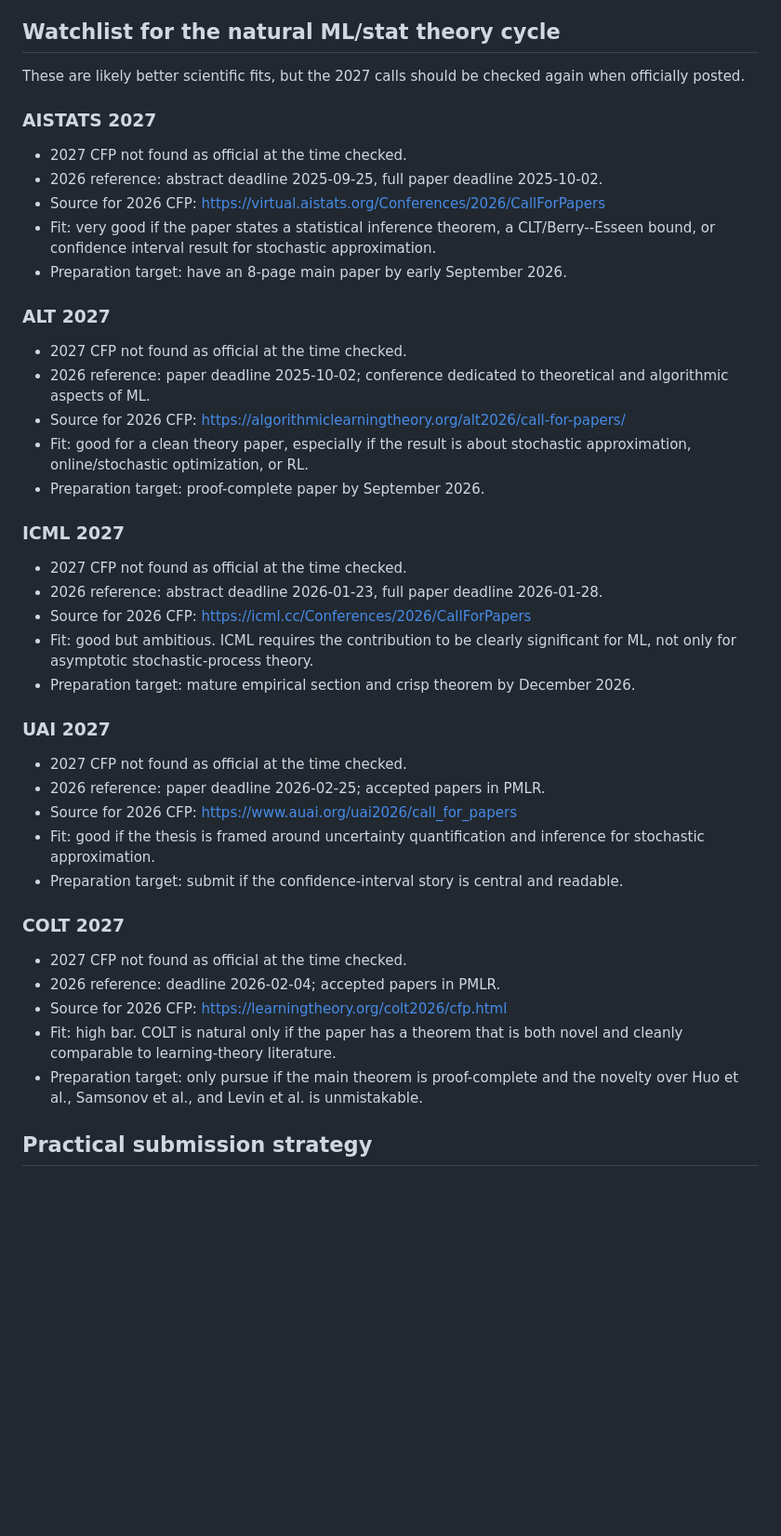
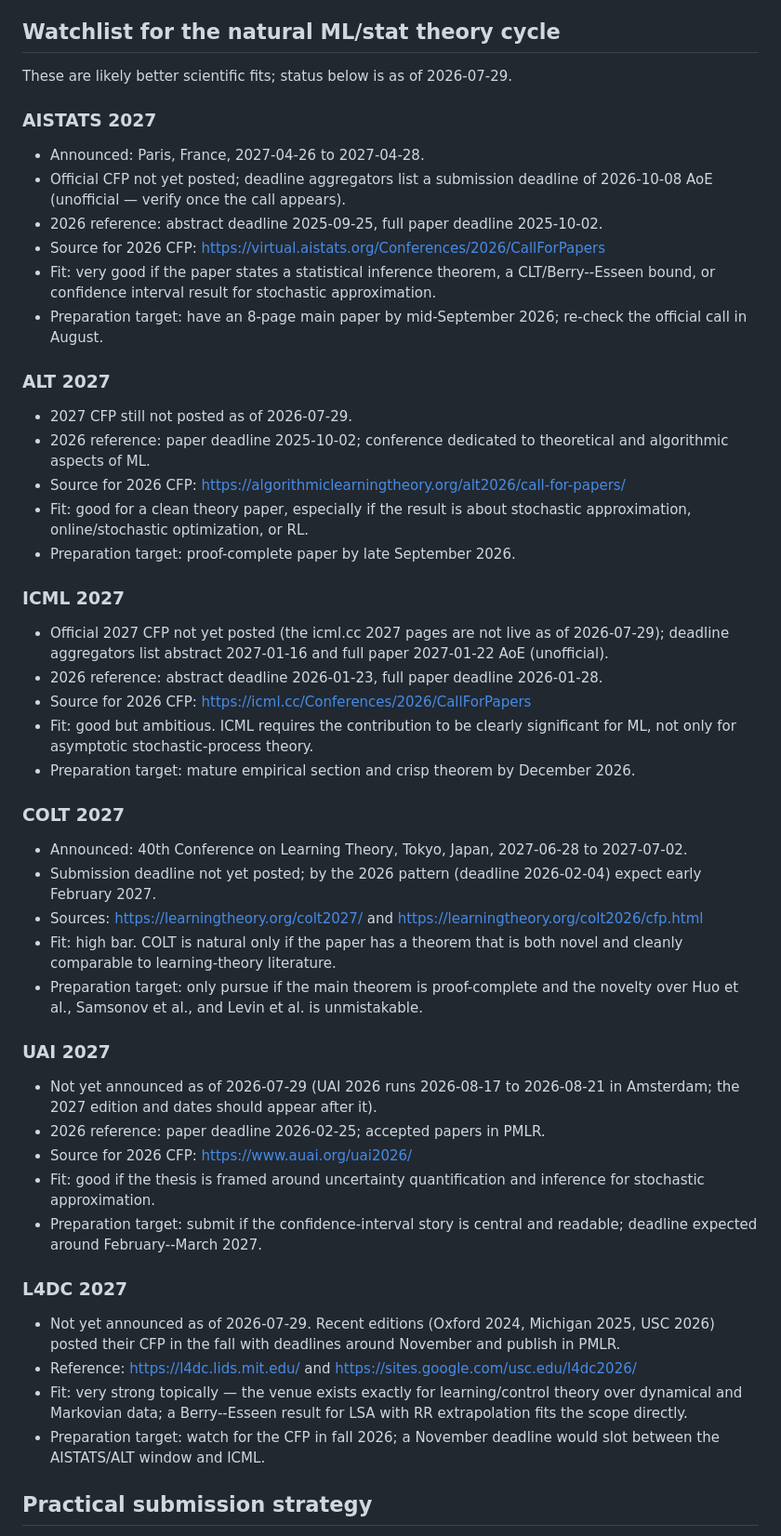
Before and after one commit to Eviltsundera/Statistical-inference-for-Linear-Stochastic-Approximation-with-Richardson-Romberg-extrapolation, a Markdown page: conversations/2026-06-08_conference-targets.md, the part around one of its changes. Shown at 93% size. Drawn GitHub-style; blank space fills up the shorter version.

```diff
--- a/conversations/2026-06-08_conference-targets.md
+++ b/conversations/2026-06-08_conference-targets.md
@@ -116,47 +136,55 @@ If the institution or grant explicitly cares about CORE A*, the clean A* choices
 
 ## Watchlist for the natural ML/stat theory cycle
 
-These are likely better scientific fits, but the 2027 calls should be checked again when officially posted.
+These are likely better scientific fits; status below is as of 2026-07-29.
 
 ### AISTATS 2027
 
-- 2027 CFP not found as official at the time checked.
+- Announced: Paris, France, 2027-04-26 to 2027-04-28.
+- Official CFP not yet posted; deadline aggregators list a submission deadline of 2026-10-08 AoE (unofficial — verify once the call appears).
 - 2026 reference: abstract deadline 2025-09-25, full paper deadline 2025-10-02.
 - Source for 2026 CFP: https://virtual.aistats.org/Conferences/2026/CallForPapers
 - Fit: very good if the paper states a statistical inference theorem, a CLT/Berry--Esseen bound, or confidence interval result for stochastic approximation.
-- Preparation target: have an 8-page main paper by early September 2026.
+- Preparation target: have an 8-page main paper by mid-September 2026; re-check the official call in August.
 
 ### ALT 2027
 
-- 2027 CFP not found as official at the time checked.
+- 2027 CFP still not posted as of 2026-07-29.
 - 2026 reference: paper deadline 2025-10-02; conference dedicated to theoretical and algorithmic aspects of ML.
 - Source for 2026 CFP: https://algorithmiclearningtheory.org/alt2026/call-for-papers/
 - Fit: good for a clean theory paper, especially if the result is about stochastic approximation, online/stochastic optimization, or RL.
-- Preparation target: proof-complete paper by September 2026.
+- Preparation target: proof-complete paper by late September 2026.
 
 ### ICML 2027
 
-- 2027 CFP not found as official at the time checked.
+- Official 2027 CFP not yet posted (the icml.cc 2027 pages are not live as of 2026-07-29); deadline aggregators list abstract 2027-01-16 and full paper 2027-01-22 AoE (unofficial).
 - 2026 reference: abstract deadline 2026-01-23, full paper deadline 2026-01-28.
 - Source for 2026 CFP: https://icml.cc/Conferences/2026/CallForPapers
 - Fit: good but ambitious. ICML requires the contribution to be clearly significant for ML, not only for asymptotic stochastic-process theory.
 - Preparation target: mature empirical section and crisp theorem by December 2026.
 
-### UAI 2027
-
-- 2027 CFP not found as official at the time checked.
-- 2026 reference: paper deadline 2026-02-25; accepted papers in PMLR.
-- Source for 2026 CFP: https://www.auai.org/uai2026/call_for_papers
-- Fit: good if the thesis is framed around uncertainty quantification and inference for stochastic approximation.
-- Preparation target: submit if the confidence-interval story is central and readable.
-
 ### COLT 2027
 
-- 2027 CFP not found as official at the time checked.
-- 2026 reference: deadline 2026-02-04; accepted papers in PMLR.
-- Source for 2026 CFP: https://learningtheory.org/colt2026/cfp.html
+- Announced: 40th Conference on Learning Theory, Tokyo, Japan, 2027-06-28 to 2027-07-02.
+- Submission deadline not yet posted; by the 2026 pattern (deadline 2026-02-04) expect early February 2027.
+- Sources: https://learningtheory.org/colt2027/ and https://learningtheory.org/colt2026/cfp.html
 - Fit: high bar. COLT is natural only if the paper has a theorem that is both novel and cleanly comparable to learning-theory literature.
 - Preparation target: only pursue if the main theorem is proof-complete and the novelty over Huo et al., Samsonov et al., and Levin et al. is unmistakable.
 
+### UAI 2027
+
+- Not yet announced as of 2026-07-29 (UAI 2026 runs 2026-08-17 to 2026-08-21 in Amsterdam; the 2027 edition and dates should appear after it).
+- 2026 reference: paper deadline 2026-02-25; accepted papers in PMLR.
+- Source for 2026 CFP: https://www.auai.org/uai2026/
+- Fit: good if the thesis is framed around uncertainty quantification and inference for stochastic approximation.
+- Preparation target: submit if the confidence-interval story is central and readable; deadline expected around February--March 2027.
+
+### L4DC 2027
+
+- Not yet announced as of 2026-07-29. Recent editions (Oxford 2024, Michigan 2025, USC 2026) posted their CFP in the fall with deadlines around November and publish in PMLR.
+- Reference: https://l4dc.lids.mit.edu/ and https://sites.google.com/usc.edu/l4dc2026/
+- Fit: very strong topically — the venue exists exactly for learning/control theory over dynamical and Markovian data; a Berry--Esseen result for LSA with RR extrapolation fits the scope directly.
+- Preparation target: watch for the CFP in fall 2026; a November deadline would slot between the AISTATS/ALT window and ICML.
+
 ## Practical submission strategy
 
```
Also changed, not shown: other parts of conversations/2026-06-08_conference-targets.md (+70 -50 lines).
